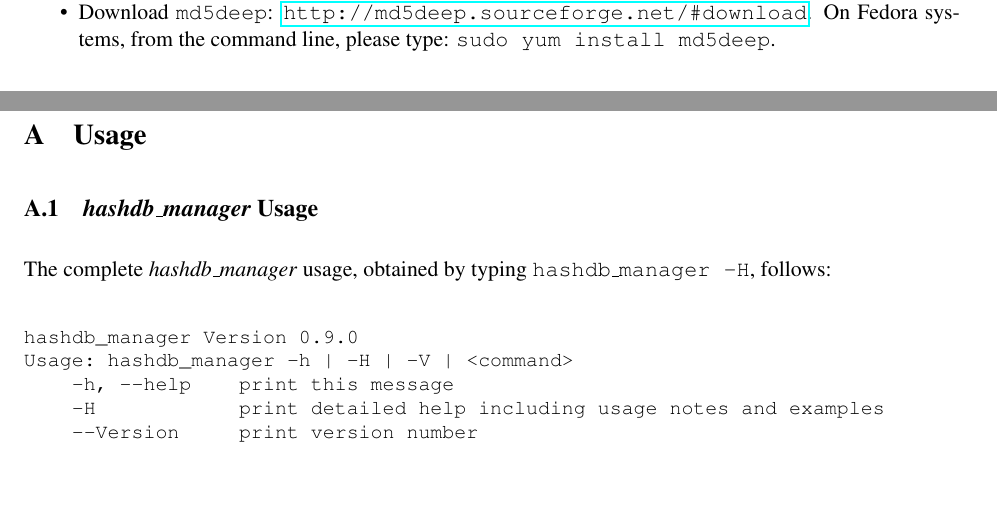
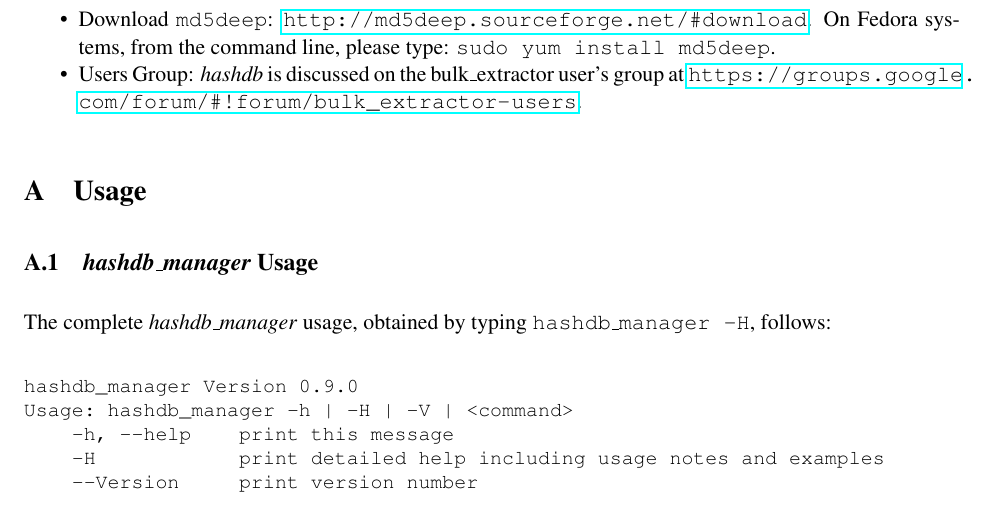
Before and after one commit to NPS-DEEP/hashdb, a LaTeX document (doc/hashdb_user_guide/hashdb_user_guide.tex): two parts of pages 7 and 8 of 18 before the commit and part of page 8 of 18 after it, the two joined at a grey line, cut so that both start at the same text, the shorter picture padded with empty space. Compiled offline with pdfLaTeX.

Commit message:
update text

```diff
--- a/doc/hashdb_user_guide/hashdb_user_guide.tex
+++ b/doc/hashdb_user_guide/hashdb_user_guide.tex
@@ -418,6 +418,8 @@ for more examples.
 \url{http://www.dfrws.org/2010/proceedings/2010-302.pdf}.
 \item Download \texttt{md5deep}: \url{http://md5deep.sourceforge.net/#download}.
 On Fedora systems, from the command line, please type: \texttt{sudo yum install md5deep}.
+\item Users Group: \hdb is discussed on the bulk\_extractor user's group
+at \url{https://groups.google.com/forum/#!forum/bulk\_extractor-users}.
 \end{compactitem}
 
 
```
Also changed, not shown: 1 other file.
